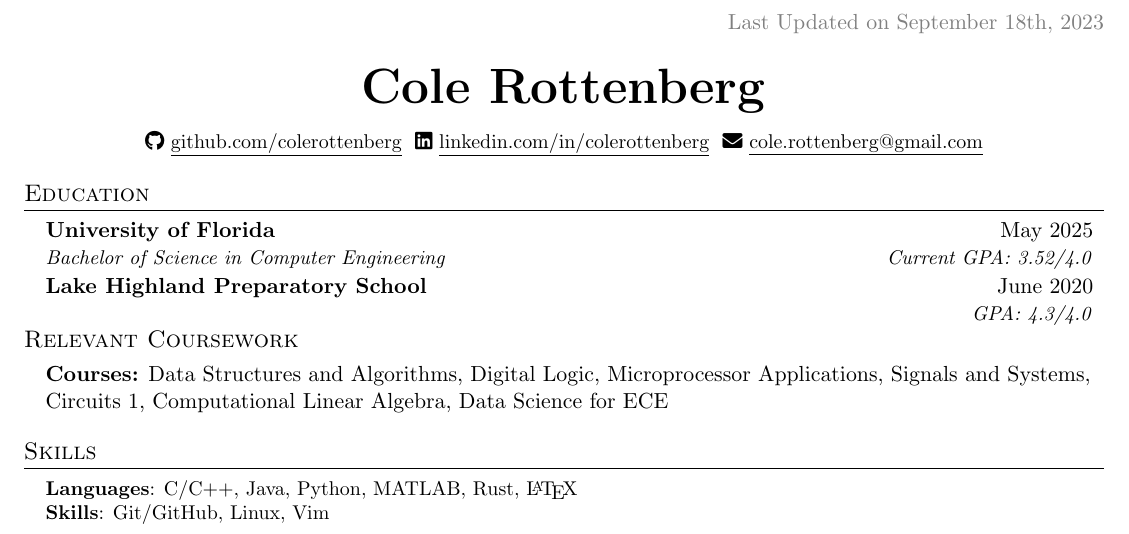
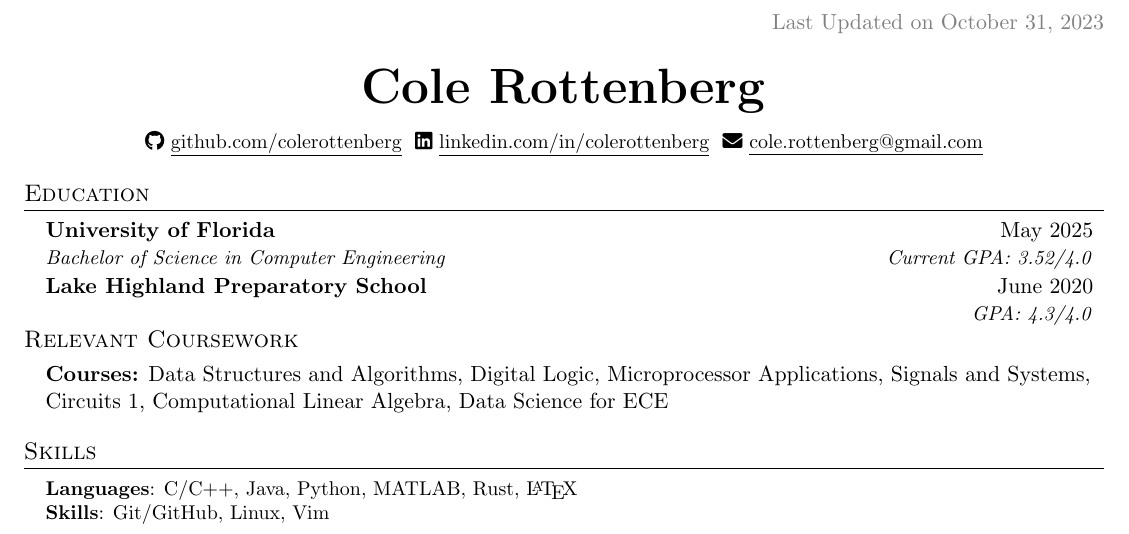
Before and after one commit to colerottenberg/resume, a LaTeX document (main.tex): part of the page, cut so that both start at the same text. Compiled offline with pdfLaTeX.

Commit message:
updated date it today

```diff
--- a/main.tex
+++ b/main.tex
@@ -103,7 +103,7 @@
   \vspace{-4pt}
   \color{gray}
   \item
-  Last Updated on September 18th, 2023
+  Last Updated on \today
 \end{flushright}
 
 \vspace{-7pt}
```
